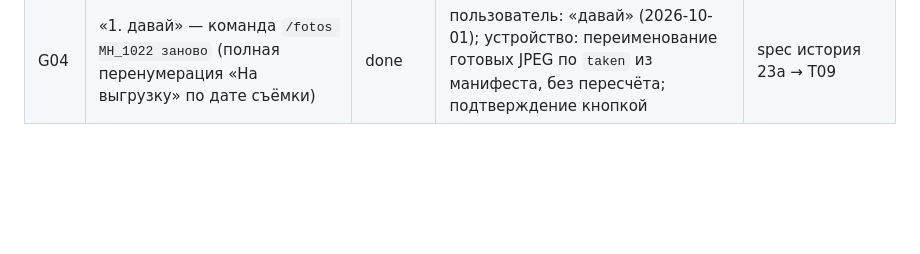
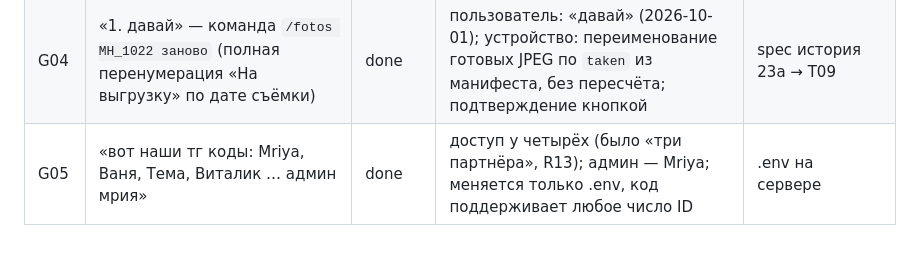
Before and after one commit to mriyadigitalsolutions/motorhof-bot, a Markdown page: .autopilot/2026-09-30-motorhof-bot-photos/manifest.md, the part around the change. Drawn GitHub-style; blank space fills up the shorter version.

```diff
--- a/.autopilot/2026-09-30-motorhof-bot-photos/manifest.md
+++ b/.autopilot/2026-09-30-motorhof-bot-photos/manifest.md
@@ -60,3 +60,4 @@
 | G03 | «Но переспросить перед удалением у администратора» | done | удаление только после подтверждения администратора → роль «админ» (R39); партнёр «Удалить» → админ «Подтвердить/Отменить»; админ сам → «Точно?» | spec: истории 55–60 → T06 |
 | D01 | *(обнаружено в сборке)* rclone сохраняет конфиг переименованием файла; bind-mount одного файла `rclone.conf` это ломает («Device or resource busy») | done | таск 07: монтируется каталог `./rclone/`, файл кладётся в `rclone/rclone.conf` (служит R28, R34) | spec история 65 → T07 |
 | G04 | «1. давай» — команда `/fotos MH_1022 заново` (полная перенумерация «На выгрузку» по дате съёмки) | done | пользователь: «давай» (2026-10-01); устройство: переименование готовых JPEG по `taken` из манифеста, без пересчёта; подтверждение кнопкой | spec история 23a → T09 |
+| G05 | «вот наши тг коды: Mriya, Ваня, Тема, Виталик … админ мрия» | done | доступ у четырёх (было «три партнёра», R13); админ — Mriya; меняется только .env, код поддерживает любое число ID | .env на сервере |
```
Also changed, not shown: .autopilot/2026-09-30-motorhof-bot-photos/2026-09-30-brief.md (+1 -0 lines).
